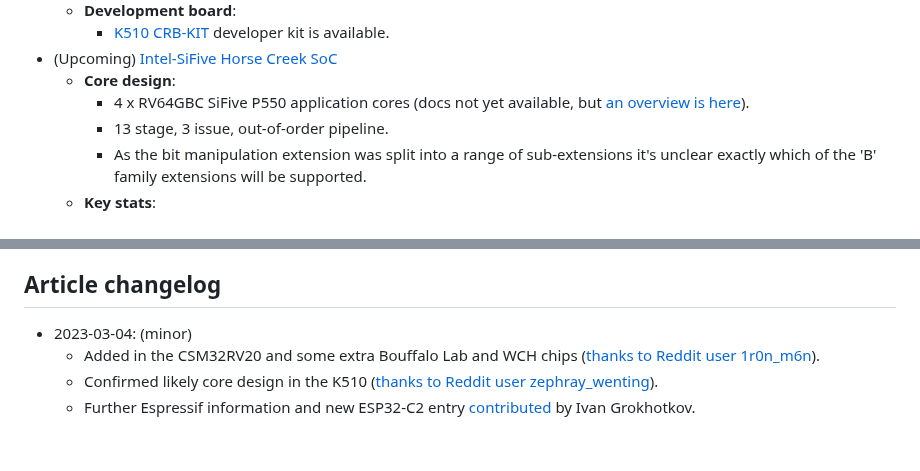
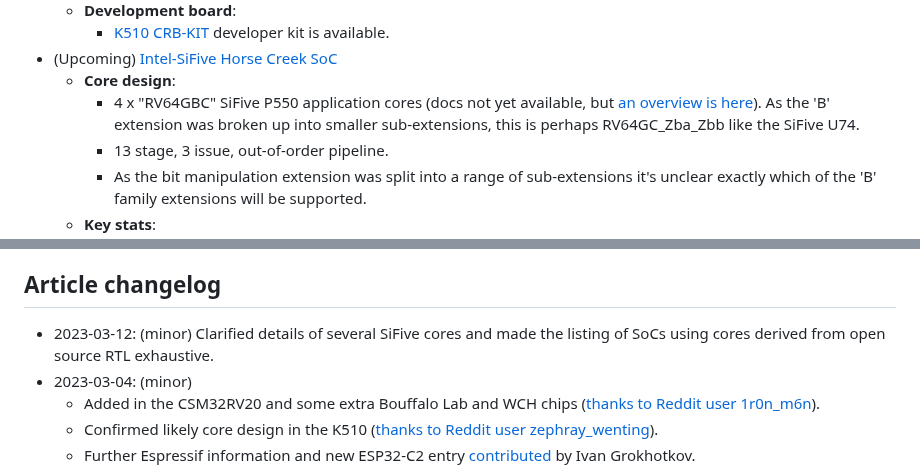
Before and after one commit to muxup/muxup-site, a Markdown page: pages/2023q1/commercially-available-risc-v-silicon.md, 2 parts joined by grey strips. Drawn GitHub-style; blank space fills up the shorter version.

```diff
--- a/pages/2023q1/commercially-available-risc-v-silicon.md
+++ b/pages/2023q1/commercially-available-risc-v-silicon.md
@@ -231,9 +233,11 @@ listing of other on-chip peripherals or accelerators.
       developer kit is available.
 * (Upcoming) [Intel-SiFive Horse Creek SoC](https://www.sifive.com/boards/hifive-pro-p550)
   * **Core design**:
-    * 4 x RV64GBC SiFive P550 application cores (docs not yet available, but
+    * 4 x "RV64GBC" SiFive P550 application cores (docs not yet available, but
       [an overview is
       here](https://www.cnx-software.com/2021/06/23/sifive-performance-p550-fastest-64-bit-risc-v-processor/)).
+      As the 'B' extension was broken up into smaller sub-extensions, this is
+      perhaps RV64GC_Zba_Zbb like the SiFive U74.
     * 13 stage, 3 issue, out-of-order pipeline.
     * As the bit manipulation extension was split into a range of
       sub-extensions it's unclear exactly which of the 'B' family extensions
@@ -556,6 +563,8 @@ listing of other on-chip peripherals or accelerators.
   hasn't been any news since.
 
 ## Article changelog
+* 2023-03-12: (minor) Clarified details of several SiFive cores and made the
+  listing of SoCs using cores derived from open source RTL exhaustive.
 * 2023-03-04: (minor)
   * Added in the CSM32RV20 and some extra Bouffalo Lab and WCH chips ([thanks
     to Reddit user
```
Also changed, not shown: other parts of pages/2023q1/commercially-available-risc-v-silicon.md (+10 -5 lines).
